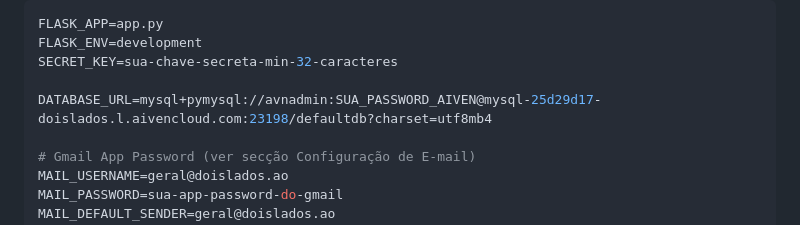
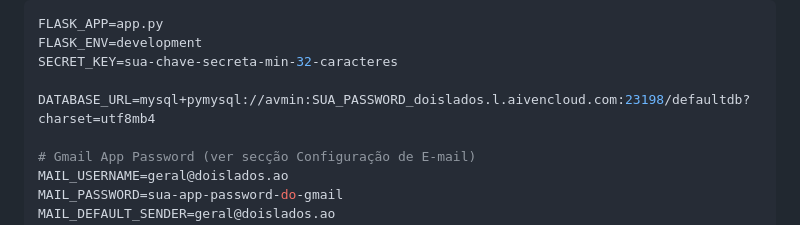
Before and after one commit to Nelsonbambi04/2lados-, a Markdown page: README.md, the part around the change. Drawn GitHub-style.

Commit message:
Update DATABASE_URL in README.md
Tinha passe

```diff
--- a/README.md
+++ b/README.md
@@ -110,7 +110,7 @@ FLASK_APP=app.py
 FLASK_ENV=development
 SECRET_KEY=sua-chave-secreta-min-32-caracteres
 
-DATABASE_URL=mysql+pymysql://avnadmin:SUA_PASSWORD_AIVEN@mysql-25d29d17-doislados.l.aivencloud.com:23198/defaultdb?charset=utf8mb4
+DATABASE_URL=mysql+pymysql://avmin:SUA_PASSWORD_doislados.l.aivencloud.com:23198/defaultdb?charset=utf8mb4
 
 # Gmail App Password (ver secção Configuração de E-mail)
 MAIL_USERNAME=geral@doislados.ao
```
